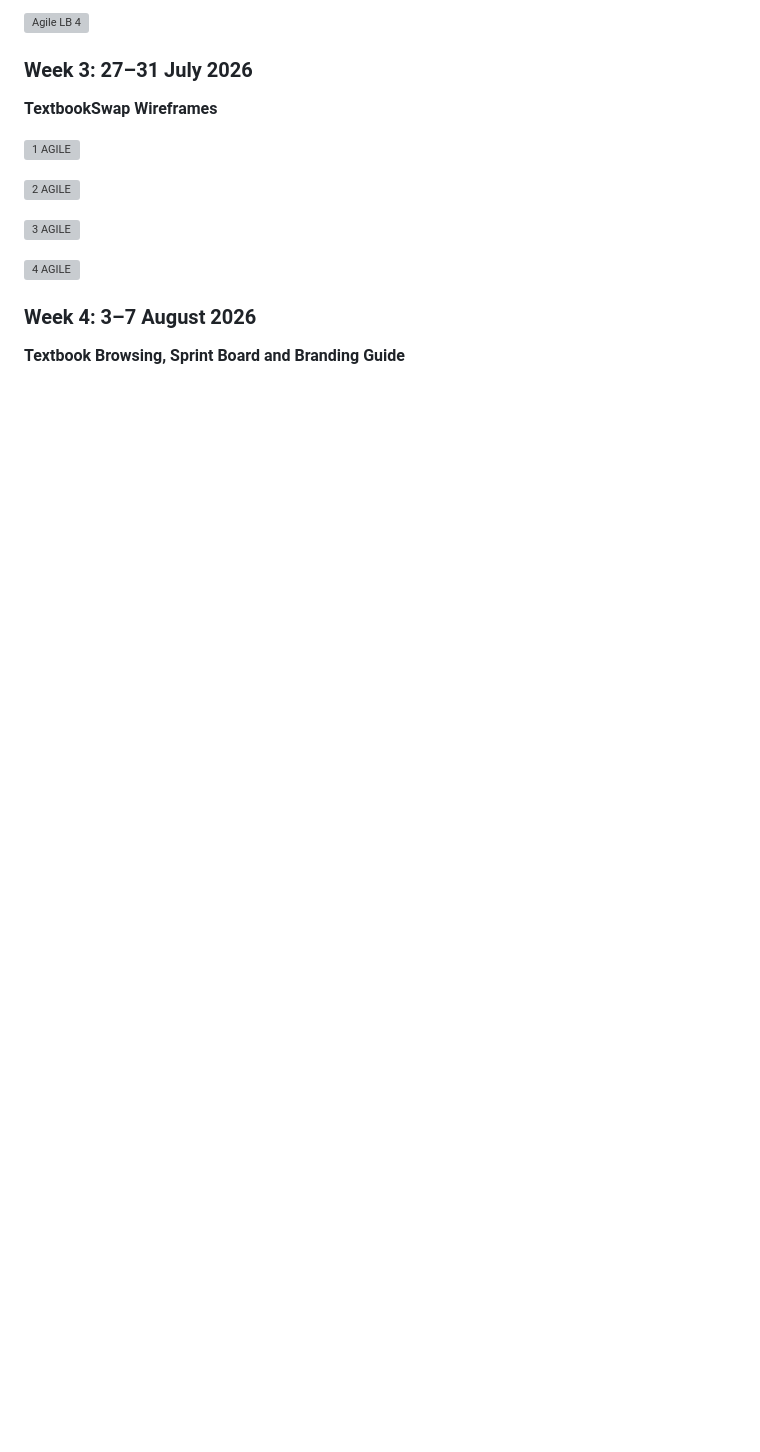
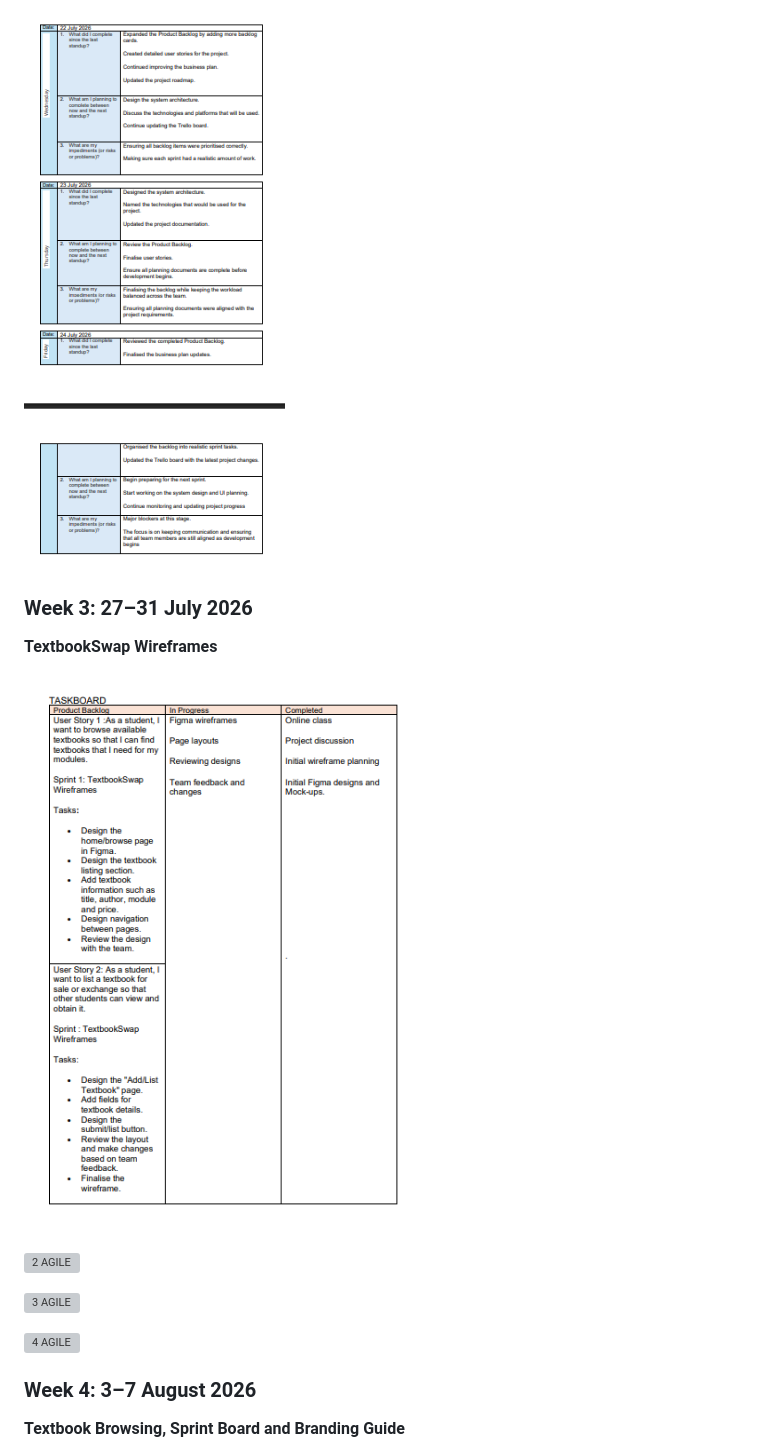
Before and after one commit to 221420649/WIL-Portfolio, a Markdown page: Entrepreneurial-WIL-Project/Agile-Logbook.md, the part around one of its changes. Drawn GitHub-style; blank space fills up the shorter version; grey boxes are pictures that could not be loaded.

```diff
--- a/Entrepreneurial-WIL-Project/Agile-Logbook.md
+++ b/Entrepreneurial-WIL-Project/Agile-Logbook.md
@@ -741,8 +744,9 @@ Overall, the project provided valuable practical experience in applying Agile pr
 
-![Agile LB 4](Agile%20LB%204.png)
+![Agile LB 4](Agile%20LB%204.PNG)
 
 ### Week 3: 27–31 July 2026
+
 **TextbookSwap Wireframes**
 
-![1 AGILE](1%20AGILE.png)
+![1 AGILE](1%20AGILE.PNG)
 
@@ -754,4 +758,5 @@ Overall, the project provided valuable practical experience in applying Agile pr
 
 ### Week 4: 3–7 August 2026
+
 **Textbook Browsing, Sprint Board and Branding Guide**
 
```
Also changed, not shown: other parts of Entrepreneurial-WIL-Project/Agile-Logbook.md (+18 -15 lines).
